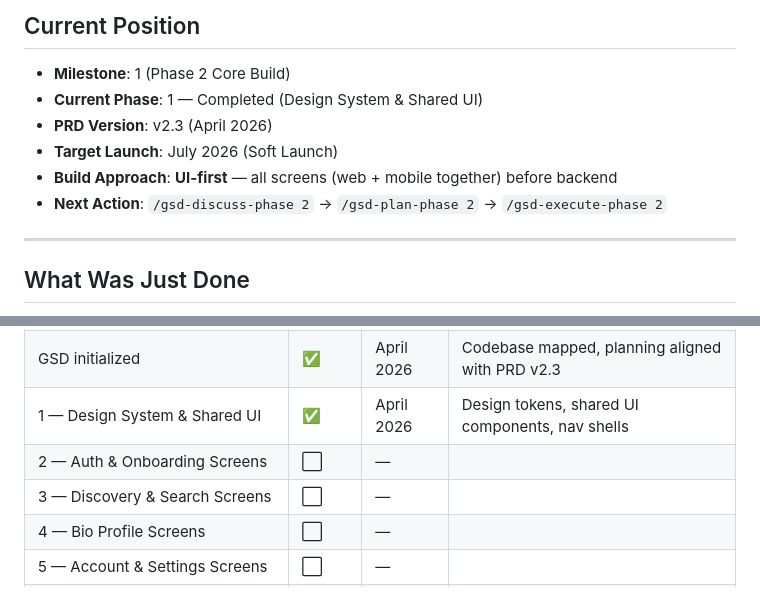
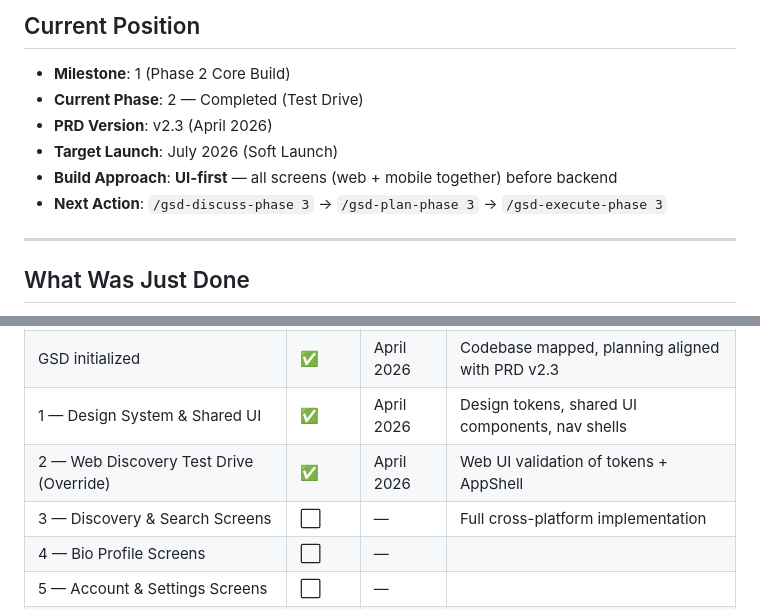
Before and after one commit to arneor/linkbeet-v2, a Markdown page: .planning/STATE.md, 2 parts joined by grey strips. Rendered like a GitHub page.

Commit message:
docs: finalize phase 2 test drive execution

```diff
--- a/.planning/STATE.md
+++ b/.planning/STATE.md
@@ -7,11 +7,11 @@ _Project memory — updated at each phase transition | PRD: v2.3_
 ## Current Position
 
 - **Milestone**: 1 (Phase 2 Core Build)
-- **Current Phase**: 1 — Completed (Design System & Shared UI)
+- **Current Phase**: 2 — Completed (Test Drive)
 - **PRD Version**: v2.3 (April 2026)
 - **Target Launch**: July 2026 (Soft Launch)
 - **Build Approach**: **UI-first** — all screens (web + mobile together) before backend
-- **Next Action**: `/gsd-discuss-phase 2` → `/gsd-plan-phase 2` → `/gsd-execute-phase 2`
+- **Next Action**: `/gsd-discuss-phase 3` → `/gsd-plan-phase 3` → `/gsd-execute-phase 3`
 
 ---
 
@@ -196,8 +196,8 @@ APP_PORT (3000), APP_ENV, FRONTEND_URL
 | Legacy cleanup                                 | ✅     | April 2026 | Microservices → monolith migration              |
 | GSD initialized                                | ✅     | April 2026 | Codebase mapped, planning aligned with PRD v2.3 |
 | 1 — Design System & Shared UI                  | ✅     | April 2026 | Design tokens, shared UI components, nav shells |
-| 2 — Auth & Onboarding Screens                  | ⬜     | —          |                                                 |
-| 3 — Discovery & Search Screens                 | ⬜     | —          |                                                 |
+| 2 — Web Discovery Test Drive (Override)        | ✅     | April 2026 | Web UI validation of tokens + AppShell          |
+| 3 — Discovery & Search Screens                 | ⬜     | —          | Full cross-platform implementation              |
 | 4 — Bio Profile Screens                        | ⬜     | —          |                                                 |
 | 5 — Account & Settings Screens                 | ⬜     | —          |                                                 |
 | 6 — Commerce & Booking Screens                 | ⬜     | —          |                                                 |
```
